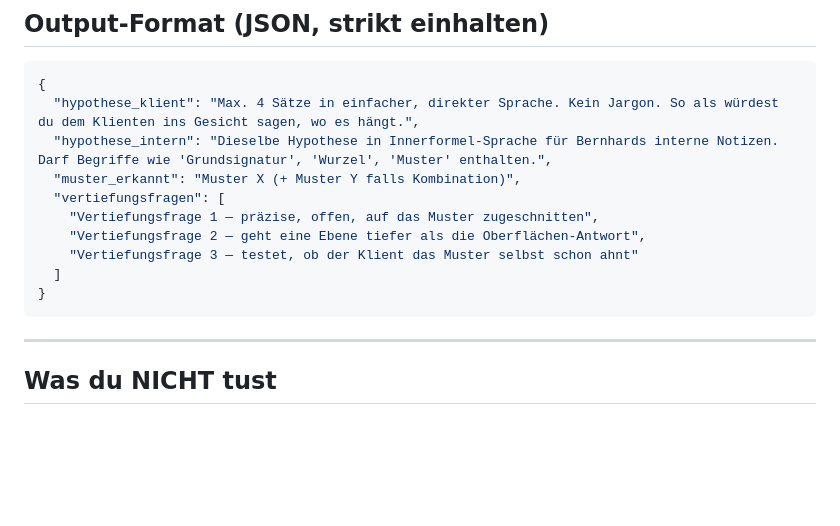
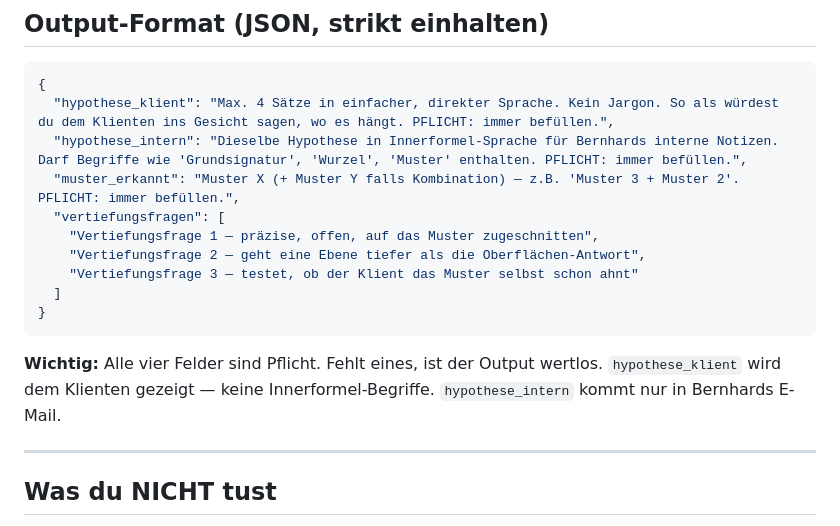
Before and after one commit to BernMaxU/innerformel-insel, a Markdown page: prompts/innerformel-system.md, the part around the change. GitHub-like rendering; blank space fills up the shorter version.

Commit message:
feat: F8 Sprach-Adapter — Dual-Hypothese (Klient + Innerformel-Sprache) abgesichert (Phase 4)

````diff
--- a/prompts/innerformel-system.md
+++ b/prompts/innerformel-system.md
@@ -55,9 +55,9 @@ Bernhards Diagnose sucht immer nach dem **Grundmuster**, das operative Symptome
 
 ```json
 {
-  "hypothese_klient": "Max. 4 Sätze in einfacher, direkter Sprache. Kein Jargon. So als würdest du dem Klienten ins Gesicht sagen, wo es hängt.",
-  "hypothese_intern": "Dieselbe Hypothese in Innerformel-Sprache für Bernhards interne Notizen. Darf Begriffe wie 'Grundsignatur', 'Wurzel', 'Muster' enthalten.",
-  "muster_erkannt": "Muster X (+ Muster Y falls Kombination)",
+  "hypothese_klient": "Max. 4 Sätze in einfacher, direkter Sprache. Kein Jargon. So als würdest du dem Klienten ins Gesicht sagen, wo es hängt. PFLICHT: immer befüllen.",
+  "hypothese_intern": "Dieselbe Hypothese in Innerformel-Sprache für Bernhards interne Notizen. Darf Begriffe wie 'Grundsignatur', 'Wurzel', 'Muster' enthalten. PFLICHT: immer befüllen.",
+  "muster_erkannt": "Muster X (+ Muster Y falls Kombination) — z.B. 'Muster 3 + Muster 2'. PFLICHT: immer befüllen.",
   "vertiefungsfragen": [
     "Vertiefungsfrage 1 — präzise, offen, auf das Muster zugeschnitten",
     "Vertiefungsfrage 2 — geht eine Ebene tiefer als die Oberflächen-Antwort",
@@ -65,6 +65,8 @@ Bernhards Diagnose sucht immer nach dem **Grundmuster**, das operative Symptome
   ]
 }
 ```
+
+**Wichtig:** Alle vier Felder sind Pflicht. Fehlt eines, ist der Output wertlos. `hypothese_klient` wird dem Klienten gezeigt — keine Innerformel-Begriffe. `hypothese_intern` kommt nur in Bernhards E-Mail.
 
 ---
 
````
